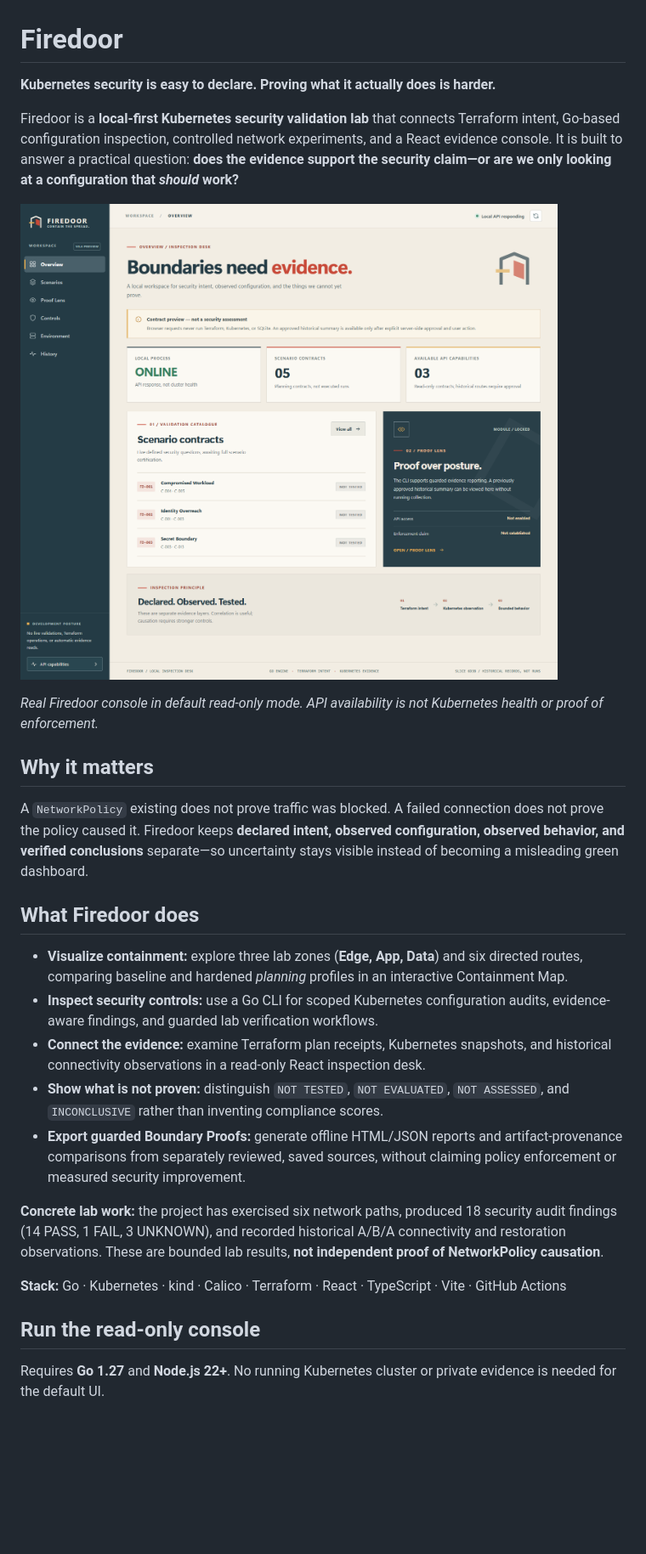
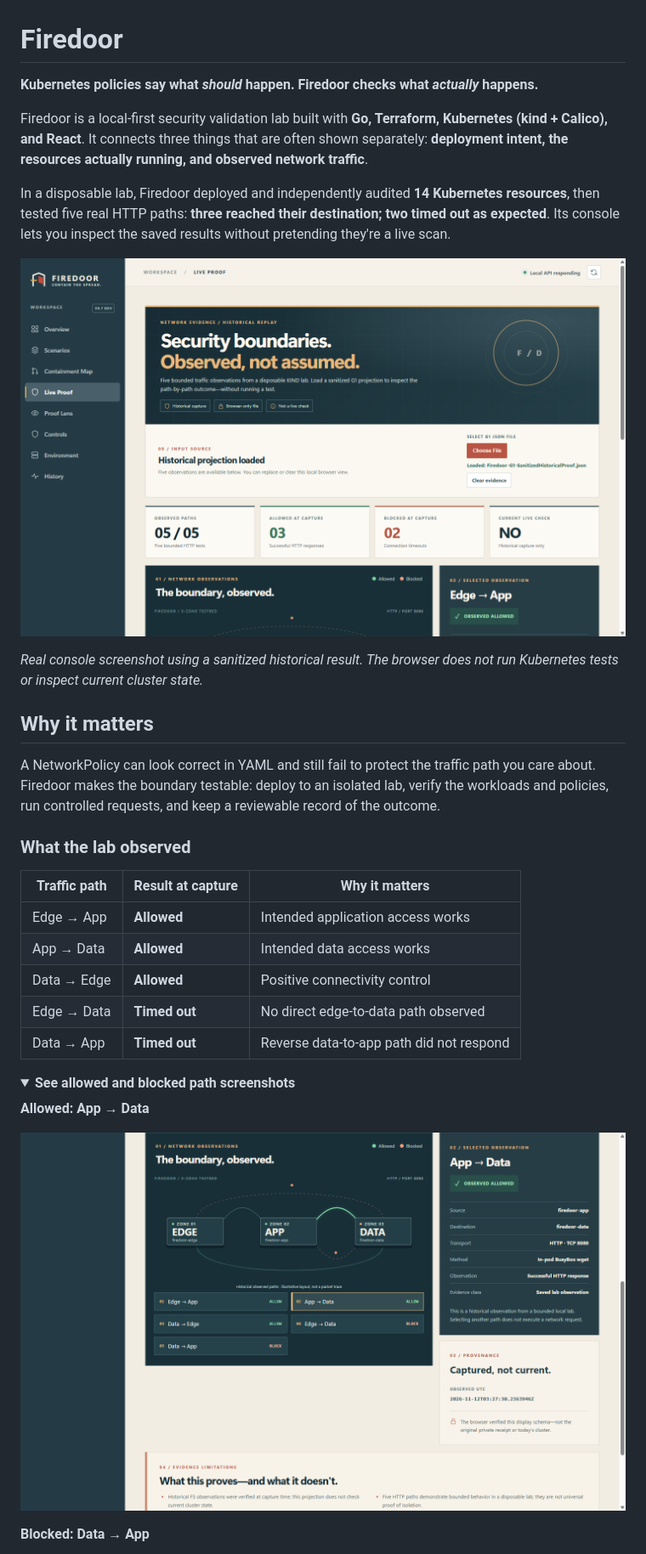
Before and after one commit to danielguillaumont/firedoor, a Markdown page: README.md, the part around one of its changes. Shown at 85% size. Drawn GitHub-style; pictures changed too: docs/screenshots/live-proof/02-loaded-proof-overview.png (added), docs/screenshots/live-proof/03-allowed-app-data.png (added); folded sections open; blank space fills up the shorter version.

Commit message:
feat(v10): polish network proof console and showcase

```diff
--- a/README.md
+++ b/README.md
@@ -1,30 +1,35 @@
 # Firedoor
 
-**Kubernetes security is easy to declare. Proving what it actually does is harder.**
+**Kubernetes policies say what *should* happen. Firedoor checks what *actually* happens.**
 
-Firedoor is a **local-first Kubernetes security validation lab** that connects Terraform intent, Go-based configuration inspection, controlled network experiments, and a React evidence console. It is built to answer a practical question: **does the evidence support the security claim—or are we only looking at a configuration that *should* work?**
+Firedoor is a local-first security validation lab built with **Go, Terraform, Kubernetes (kind + Calico), and React**. It connects three things that are often shown separately: **deployment intent, the resources actually running, and observed network traffic**.
 
-[![Firedoor read-only inspection console](docs/screenshots/01-overview-default.png)](docs/screenshots/01-overview-default.png)
+In a disposable lab, Firedoor deployed and independently audited **14 Kubernetes resources**, then tested five real HTTP paths: **three reached their destination; two timed out as expected**. Its console lets you inspect the saved results without pretending they're a live scan.
 
-*Real Firedoor console in default read-only mode. API availability is not Kubernetes health or proof of enforcement.*
+![Firedoor Live Proof console displaying five historical traffic observations](docs/screenshots/live-proof/02-loaded-proof-overview.png)
+
+*Real console screenshot using a sanitized historical result. The browser does not run Kubernetes tests or inspect current cluster state.*
 
 ## Why it matters
 
-A `NetworkPolicy` existing does not prove traffic was blocked. A failed connection does not prove the policy caused it. Firedoor keeps **declared intent, observed configuration, observed behavior, and verified conclusions** separate—so uncertainty stays visible instead of becoming a misleading green dashboard.
+A NetworkPolicy can look correct in YAML and still fail to protect the traffic path you care about. Firedoor makes the boundary testable: deploy to an isolated lab, verify the workloads and policies, run controlled requests, and keep a reviewable record of the outcome.
 
-## What Firedoor does
+### What the lab observed
 
-- **Visualize containment:** explore three lab zones (**Edge, App, Data**) and six directed routes, comparing baseline and hardened *planning* profiles in an interactive Containment Map.
-- **Inspect security controls:** use a Go CLI for scoped Kubernetes configuration audits, evidence-aware findings, and guarded lab verification workflows.
-- **Connect the evidence:** examine Terraform plan receipts, Kubernetes snapshots, and historical connectivity observations in a read-only React inspection desk.
-- **Show what is not proven:** distinguish `NOT TESTED`, `NOT EVALUATED`, `NOT ASSESSED`, and `INCONCLUSIVE` rather than inventing compliance scores.
-- **Export guarded Boundary Proofs:** generate offline HTML/JSON reports and artifact-provenance comparisons from separately reviewed, saved sources, without claiming policy enforcement or measured security improvement.
+| Traffic path | Result at capture | Why it matters |
+| --- | --- | --- |
+| Edge → App | **Allowed** | Intended application access works |
+| App → Data | **Allowed** | Intended data access works |
+| Data → Edge | **Allowed** | Positive connectivity control |
+| Edge → Data | **Timed out** | No direct edge-to-data path observed |
+| Data → App | **Timed out** | Reverse data-to-app path did not respond |
 
-**Concrete lab work:** the project has exercised six network paths, produced 18 security audit findings (14 PASS, 1 FAIL, 3 UNKNOWN), and recorded historical A/B/A connectivity and restoration observations. These are bounded lab results, **not independent proof of NetworkPolicy causation**.
+<details>
+<summary><strong>See allowed and blocked path screenshots</strong></summary>
 
-**Stack:** Go · Kubernetes · kind · Calico · Terraform · React · TypeScript · Vite · GitHub Actions
+**Allowed: App → Data**
 
-## Run the read-only console
+![Firedoor allowed App-to-Data HTTP observation](docs/screenshots/live-proof/03-allowed-app-data.png)
 
-Requires **Go 1.27** and **Node.js 22+**. No running Kubernetes cluster or private evidence is needed for the default UI.
+**Blocked: Data → App**
 
```
Also changed, not shown: other parts of README.md (+22 -37 lines), docs/v10-live-proof-console-g3a.md (added, +20 -0 lines), docs/v10-live-proof-console-g3b.md (added, +51 -0 lines), docs/v10-live-proof-console-g3d.md (added, +11 -0 lines), docs/v10-live-proof-readme-g3c.md (added, +26 -0 lines), docs/screenshots/live-proof/04-blocked-data-app.png (added), 11 other files.
